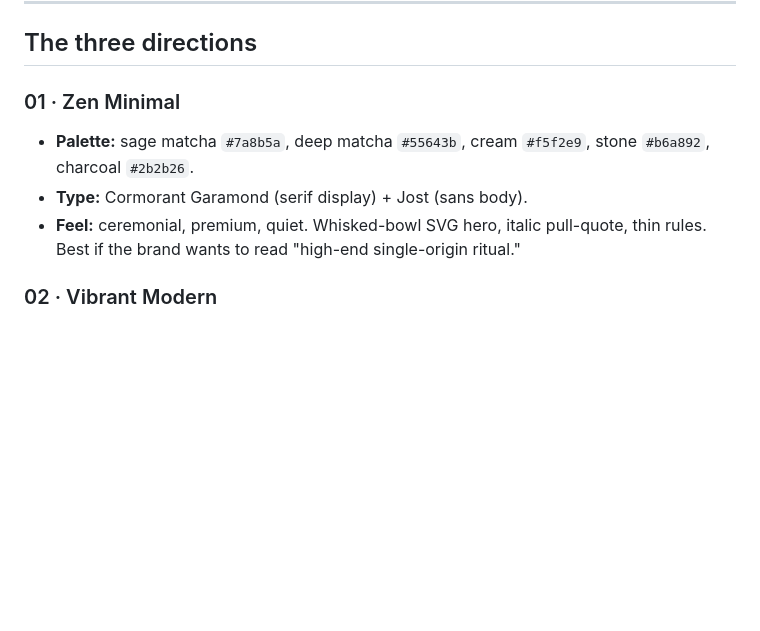
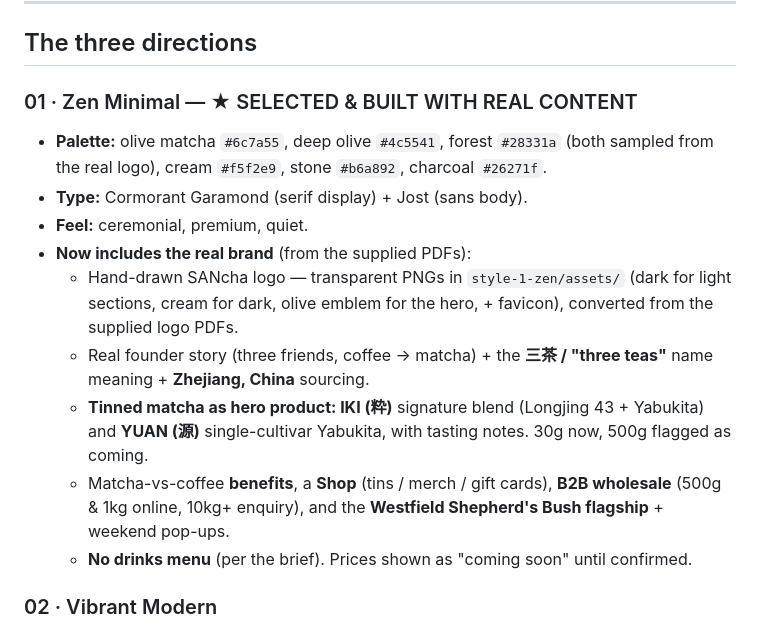
Before and after one commit to Shun024/sancha-matcha-website, a Markdown page: README.md, the part around the change. Drawn GitHub-style; blank space fills up the shorter version.

Commit message:
Update deck + README to reflect Zen as selected, content-complete build
Co-Authored-By: Claude Opus 4.8 (1M context) <noreply@anthropic.com>

```diff
--- a/README.md
+++ b/README.md
@@ -63,12 +63,24 @@ design trends, Lummi/Envato/Vistaprint 2026 colour trends, matcha-branding guide
 
 ## The three directions
 
-### 01 · Zen Minimal
-- **Palette:** sage matcha `#7a8b5a`, deep matcha `#55643b`, cream `#f5f2e9`, stone
-  `#b6a892`, charcoal `#2b2b26`.
+### 01 · Zen Minimal — ★ SELECTED & BUILT WITH REAL CONTENT
+- **Palette:** olive matcha `#6c7a55`, deep olive `#4c5541`, forest `#28331a` (both
+  sampled from the real logo), cream `#f5f2e9`, stone `#b6a892`, charcoal `#26271f`.
 - **Type:** Cormorant Garamond (serif display) + Jost (sans body).
-- **Feel:** ceremonial, premium, quiet. Whisked-bowl SVG hero, italic pull-quote, thin
-  rules. Best if the brand wants to read "high-end single-origin ritual."
+- **Feel:** ceremonial, premium, quiet.
+- **Now includes the real brand** (from the supplied PDFs):
+  - Hand-drawn SANcha logo — transparent PNGs in `style-1-zen/assets/` (dark for light
+    sections, cream for dark, olive emblem for the hero, + favicon), converted from the
+    supplied logo PDFs.
+  - Real founder story (three friends, coffee → matcha) + the **三茶 / "three teas"** name
+    meaning + **Zhejiang, China** sourcing.
+  - **Tinned matcha as hero product: IKI (粋)** signature blend (Longjing 43 + Yabukita)
+    and **YUAN (源)** single-cultivar Yabukita, with tasting notes. 30g now, 500g flagged
+    as coming.
+  - Matcha-vs-coffee **benefits**, a **Shop** (tins / merch / gift cards), **B2B wholesale**
+    (500g & 1kg online, 10kg+ enquiry), and the **Westfield Shepherd's Bush flagship** +
+    weekend pop-ups.
+  - **No drinks menu** (per the brief). Prices shown as "coming soon" until confirmed.
 
 ### 02 · Vibrant Modern
 - **Palette:** electric lime `#9ede3f`, deep forest `#0f2e1d`, cream `#fdfbef`, peach
```
